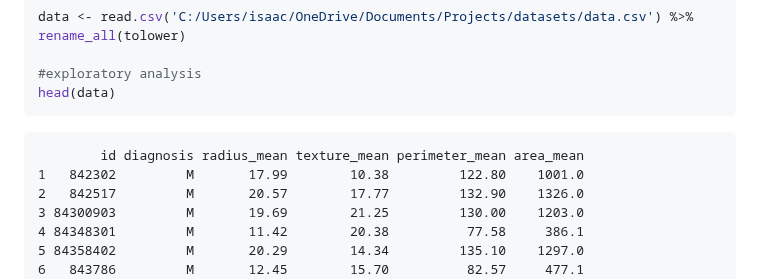
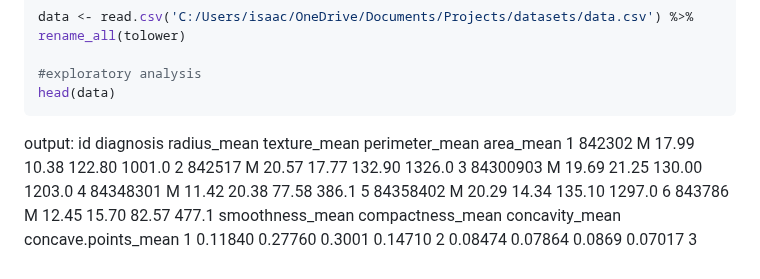
Before and after one commit to isaaclhk/Projects, a Markdown page: Quarto docs/breast_cancer_knn.md, the part around the change. GitHub-like rendering.

````diff
--- a/Quarto docs/breast_cancer_knn.md
+++ b/Quarto docs/breast_cancer_knn.md
@@ -67,7 +67,7 @@ data <- read.csv('C:/Users/isaac/OneDrive/Documents/Projects/datasets/data.csv')
 #exploratory analysis
 head(data)
 ```
-
+output:
             id diagnosis radius_mean texture_mean perimeter_mean area_mean
     1   842302         M       17.99        10.38         122.80    1001.0
     2   842517         M       20.57        17.77         132.90    1326.0
````
